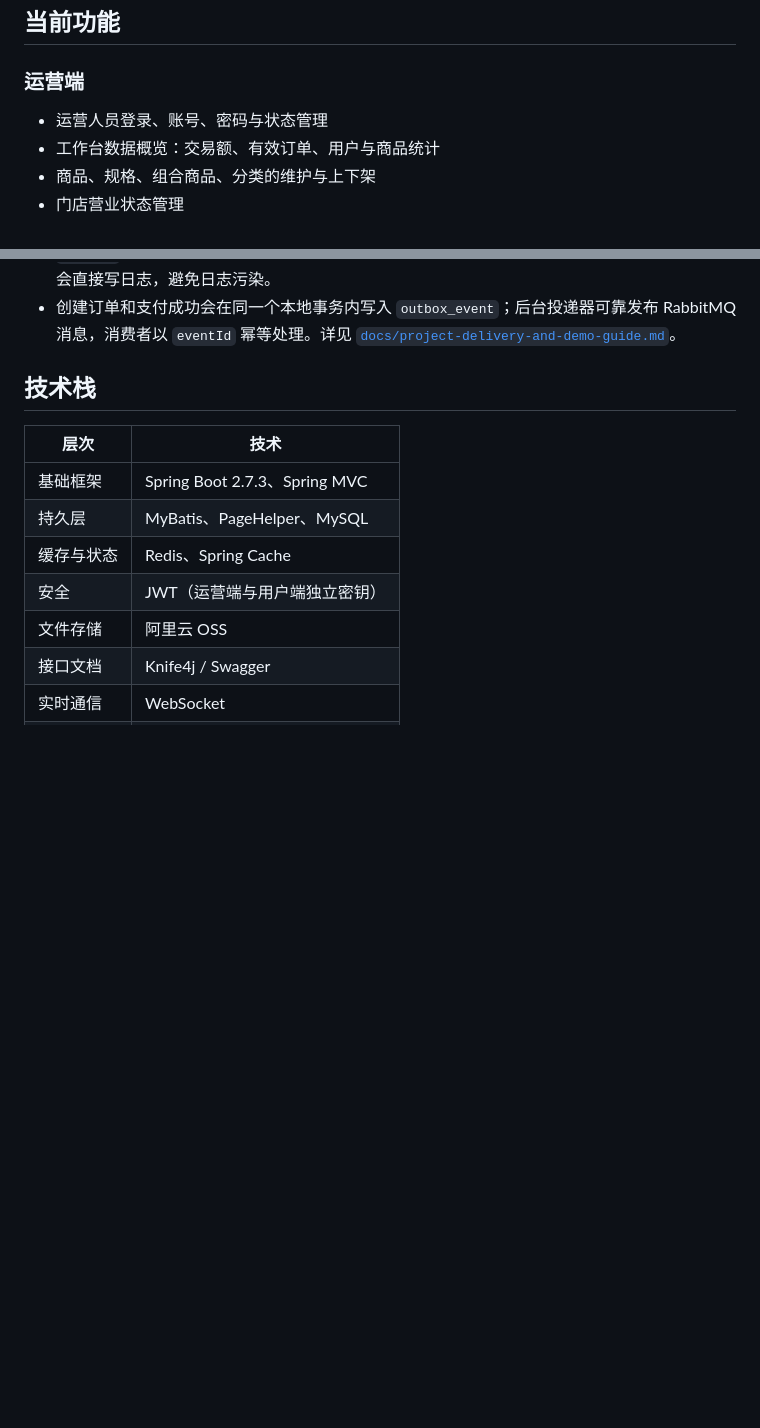
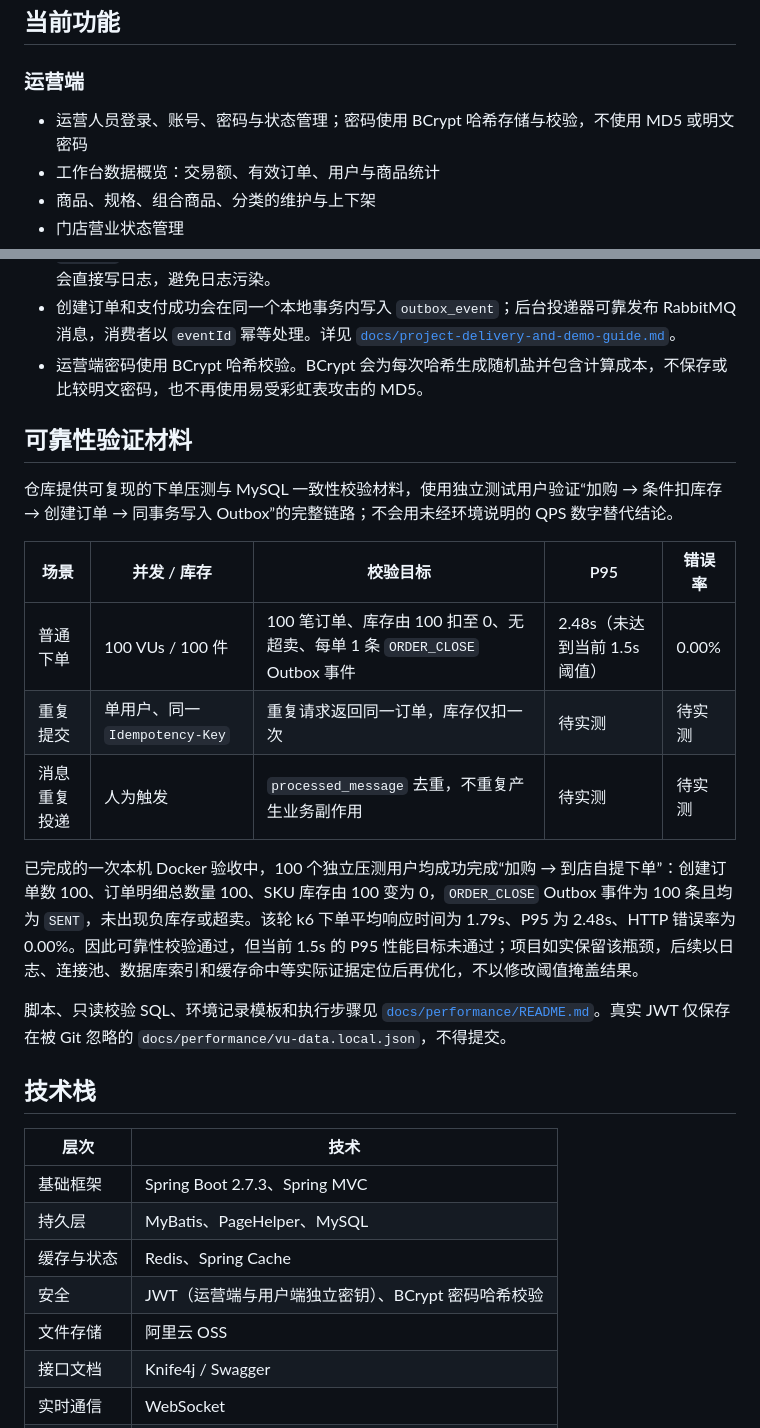
Before and after one commit to tzx0907/Yuexuan-Local-Service, a Markdown page: README.md, 2 parts joined by grey strips. GitHub-like rendering; blank space fills up the shorter version.

Commit message:
docs:补充README可靠性验证材料与BCrypt密码说明

```diff
--- a/README.md
+++ b/README.md
@@ -28,7 +28,7 @@ Docker 首次启动由 [`sql/sky_take_out_schema.sql`](sql/sky_take_out_schema.s
 
 ### 运营端
 
-- 运营人员登录、账号、密码与状态管理
+- 运营人员登录、账号、密码与状态管理；密码使用 BCrypt 哈希存储与校验，不使用 MD5 或明文密码
 - 工作台数据概览：交易额、有效订单、用户与商品统计
 - 商品、规格、组合商品、分类的维护与上下架
 - 门店营业状态管理
@@ -115,6 +115,21 @@ sequenceDiagram
 - 选择 SKU 的商品下单时优先扣减 SKU 库存；订单明细保存 `skuId` 与规格快照，避免后续规格变更影响历史订单展示。
 - 每个 HTTP 请求会携带或生成 `X-Trace-Id`，该值写入日志 MDC 并原样返回响应头。可按 `traceId` 串联“请求开始、鉴权、限流、订单、支付、异常”等同一次请求的日志；非法请求头不会直接写日志，避免日志污染。
 - 创建订单和支付成功会在同一个本地事务内写入 `outbox_event`；后台投递器可靠发布 RabbitMQ 消息，消费者以 `eventId` 幂等处理。详见 [`docs/project-delivery-and-demo-guide.md`](docs/project-delivery-and-demo-guide.md)。
+- 运营端密码使用 BCrypt 哈希校验。BCrypt 会为每次哈希生成随机盐并包含计算成本，不保存或比较明文密码，也不再使用易受彩虹表攻击的 MD5。
+
+## 可靠性验证材料
+
+仓库提供可复现的下单压测与 MySQL 一致性校验材料，使用独立测试用户验证“加购 → 条件扣库存 → 创建订单 → 同事务写入 Outbox”的完整链路；不会用未经环境说明的 QPS 数字替代结论。
+
+| 场景 | 并发 / 库存 | 校验目标 | P95 | 错误率 |
+| --- | --- | --- | --- | --- |
+| 普通下单 | 100 VUs / 100 件 | 100 笔订单、库存由 100 扣至 0、无超卖、每单 1 条 `ORDER_CLOSE` Outbox 事件 | 2.48s（未达到当前 1.5s 阈值） | 0.00% |
+| 重复提交 | 单用户、同一 `Idempotency-Key` | 重复请求返回同一订单，库存仅扣一次 | 待实测 | 待实测 |
+| 消息重复投递 | 人为触发 | `processed_message` 去重，不重复产生业务副作用 | 待实测 | 待实测 |
+
+已完成的一次本机 Docker 验收中，100 个独立压测用户均成功完成“加购 → 到店自提下单”：创建订单数 100、订单明细总数量 100、SKU 库存由 100 变为 0，`ORDER_CLOSE` Outbox 事件为 100 条且均为 `SENT`，未出现负库存或超卖。该轮 k6 下单平均响应时间为 1.79s、P95 为 2.48s、HTTP 错误率为 0.00%。因此可靠性校验通过，但当前 1.5s 的 P95 性能目标未通过；项目如实保留该瓶颈，后续以日志、连接池、数据库索引和缓存命中等实际证据定位后再优化，不以修改阈值掩盖结果。
+
+脚本、只读校验 SQL、环境记录模板和执行步骤见 [`docs/performance/README.md`](docs/performance/README.md)。真实 JWT 仅保存在被 Git 忽略的 `docs/performance/vu-data.local.json`，不得提交。
 
 ## 技术栈
 
@@ -123,7 +138,7 @@ sequenceDiagram
 | 基础框架 | Spring Boot 2.7.3、Spring MVC |
 | 持久层 | MyBatis、PageHelper、MySQL |
 | 缓存与状态 | Redis、Spring Cache |
-| 安全 | JWT（运营端与用户端独立密钥） |
+| 安全 | JWT（运营端与用户端独立密钥）、BCrypt 密码哈希校验 |
 | 文件存储 | 阿里云 OSS |
 | 接口文档 | Knife4j / Swagger |
 | 实时通信 | WebSocket |
```
